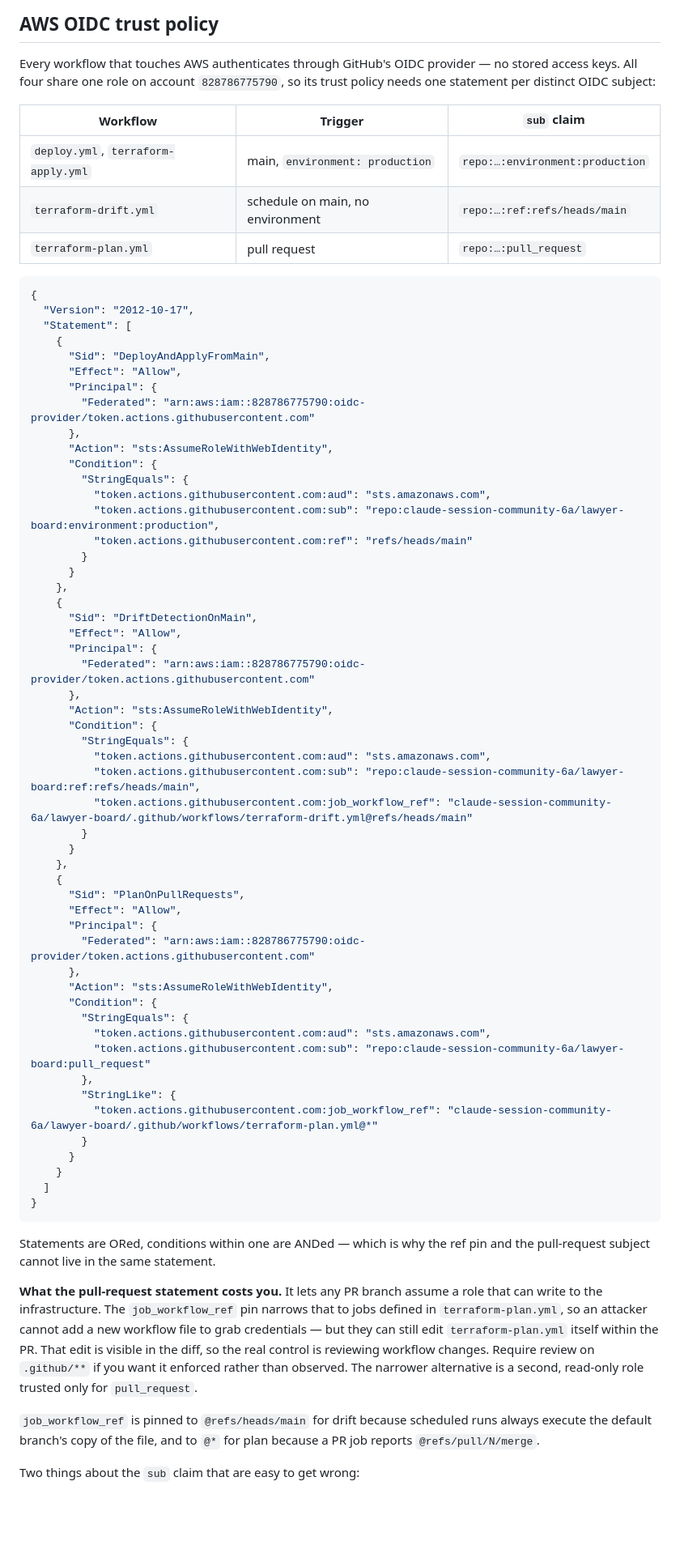
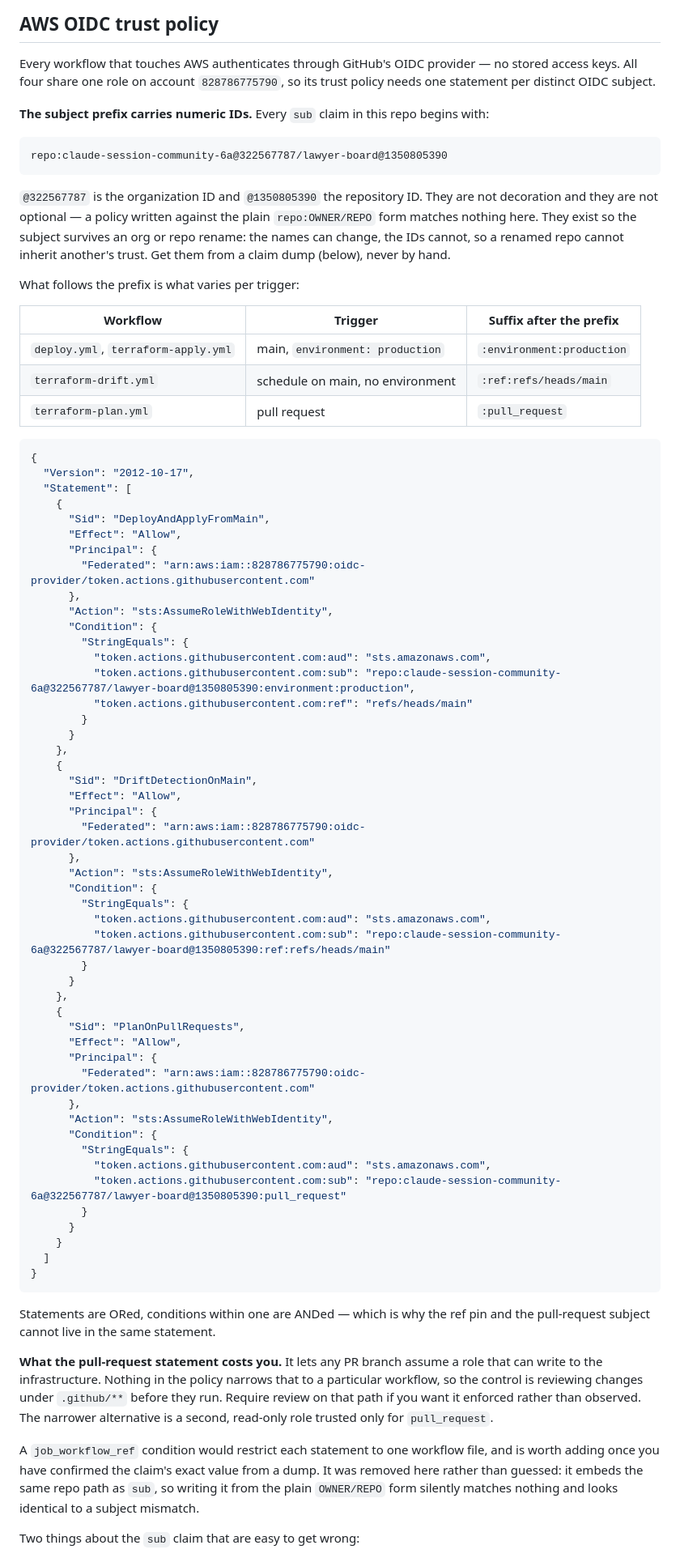
Before and after one commit to claude-session-community-6a/lawyer-board, a Markdown page: AGENTS.md, the part around one of its changes. Shown at 81% size. GitHub-like rendering; blank space fills up the shorter version.

Commit message:
Update OIDC Trust policy docs

````diff
--- a/AGENTS.md
+++ b/AGENTS.md
@@ -63,13 +63,28 @@ typecheck in CI.
 
 Every workflow that touches AWS authenticates through GitHub's OIDC provider —
 no stored access keys. All four share one role on account `828786775790`, so its
-trust policy needs one statement per distinct OIDC subject:
+trust policy needs one statement per distinct OIDC subject.
 
-| Workflow | Trigger | `sub` claim |
+**The subject prefix carries numeric IDs.** Every `sub` claim in this repo begins
+with:
+
+```
+repo:claude-session-community-6a@322567787/lawyer-board@1350805390
+```
+
+`@322567787` is the organization ID and `@1350805390` the repository ID. They are
+not decoration and they are not optional — a policy written against the plain
+`repo:OWNER/REPO` form matches nothing here. They exist so the subject survives an
+org or repo rename: the names can change, the IDs cannot, so a renamed repo cannot
+inherit another's trust. Get them from a claim dump (below), never by hand.
+
+What follows the prefix is what varies per trigger:
+
+| Workflow | Trigger | Suffix after the prefix |
 | --- | --- | --- |
-| `deploy.yml`, `terraform-apply.yml` | main, `environment: production` | `repo:…:environment:production` |
-| `terraform-drift.yml` | schedule on main, no environment | `repo:…:ref:refs/heads/main` |
-| `terraform-plan.yml` | pull request | `repo:…:pull_request` |
+| `deploy.yml`, `terraform-apply.yml` | main, `environment: production` | `:environment:production` |
+| `terraform-drift.yml` | schedule on main, no environment | `:ref:refs/heads/main` |
+| `terraform-plan.yml` | pull request | `:pull_request` |
 
 ```json
 {
@@ -85,7 +100,7 @@ trust policy needs one statement per distinct OIDC subject:
       "Condition": {
         "StringEquals": {
           "token.actions.githubusercontent.com:aud": "sts.amazonaws.com",
-          "token.actions.githubusercontent.com:sub": "repo:claude-session-community-6a/lawyer-board:environment:production",
+          "token.actions.githubusercontent.com:sub": "repo:claude-session-community-6a@322567787/lawyer-board@1350805390:environment:production",
           "token.actions.githubusercontent.com:ref": "refs/heads/main"
         }
       }
@@ -100,8 +115,7 @@ trust policy needs one statement per distinct OIDC subject:
       "Condition": {
         "StringEquals": {
           "token.actions.githubusercontent.com:aud": "sts.amazonaws.com",
-          "token.actions.githubusercontent.com:sub": "repo:claude-session-community-6a/lawyer-board:ref:refs/heads/main",
-          "token.actions.githubusercontent.com:job_workflow_ref": "claude-session-community-6a/lawyer-board/.github/workflows/terraform-drift.yml@refs/heads/main"
+          "token.actions.githubusercontent.com:sub": "repo:claude-session-community-6a@322567787/lawyer-board@1350805390:ref:refs/heads/main"
         }
       }
     },
@@ -115,10 +129,7 @@ trust policy needs one statement per distinct OIDC subject:
       "Condition": {
         "StringEquals": {
           "token.actions.githubusercontent.com:aud": "sts.amazonaws.com",
-          "token.actions.githubusercontent.com:sub": "repo:claude-session-community-6a/lawyer-board:pull_request"
-        },
-        "StringLike": {
-          "token.actions.githubusercontent.com:job_workflow_ref": "claude-session-community-6a/lawyer-board/.github/workflows/terraform-plan.yml@*"
+          "token.actions.githubusercontent.com:sub": "repo:claude-session-community-6a@322567787/lawyer-board@1350805390:pull_request"
         }
       }
     }
@@ -130,17 +141,17 @@ Statements are ORed, conditions within one are ANDed — which is why the ref pi
 and the pull-request subject cannot live in the same statement.
 
 **What the pull-request statement costs you.** It lets any PR branch assume a
-role that can write to the infrastructure. The `job_workflow_ref` pin narrows
-that to jobs defined in `terraform-plan.yml`, so an attacker cannot add a new
-workflow file to grab credentials — but they can still edit `terraform-plan.yml`
-itself within the PR. That edit is visible in the diff, so the real control is
-reviewing workflow changes. Require review on `.github/**` if you want it
-enforced rather than observed. The narrower alternative is a second, read-only
-role trusted only for `pull_request`.
+role that can write to the infrastructure. Nothing in the policy narrows that to
+a particular workflow, so the control is reviewing changes under `.github/**`
+before they run. Require review on that path if you want it enforced rather than
+observed. The narrower alternative is a second, read-only role trusted only for
+`pull_request`.
 
-`job_workflow_ref` is pinned to `@refs/heads/main` for drift because scheduled
-runs always execute the default branch's copy of the file, and to `@*` for plan
-because a PR job reports `@refs/pull/N/merge`.
+A `job_workflow_ref` condition would restrict each statement to one workflow
+file, and is worth adding once you have confirmed the claim's exact value from a
+dump. It was removed here rather than guessed: it embeds the same repo path as
+`sub`, so writing it from the plain `OWNER/REPO` form silently matches nothing
+and looks identical to a subject mismatch.
 
 Two things about the `sub` claim that are easy to get wrong:
 
````
Also changed, not shown: other parts of AGENTS.md (+2 -1 lines).
